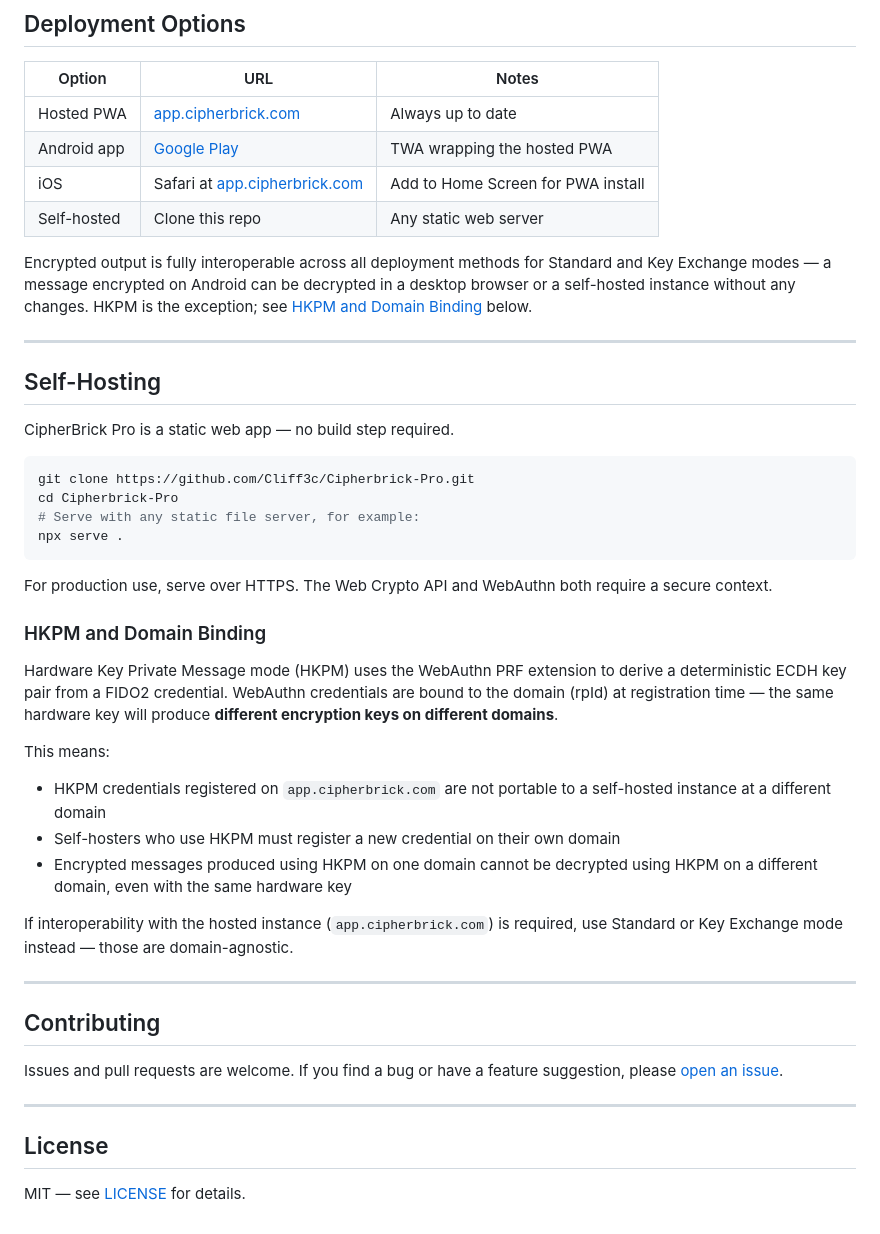
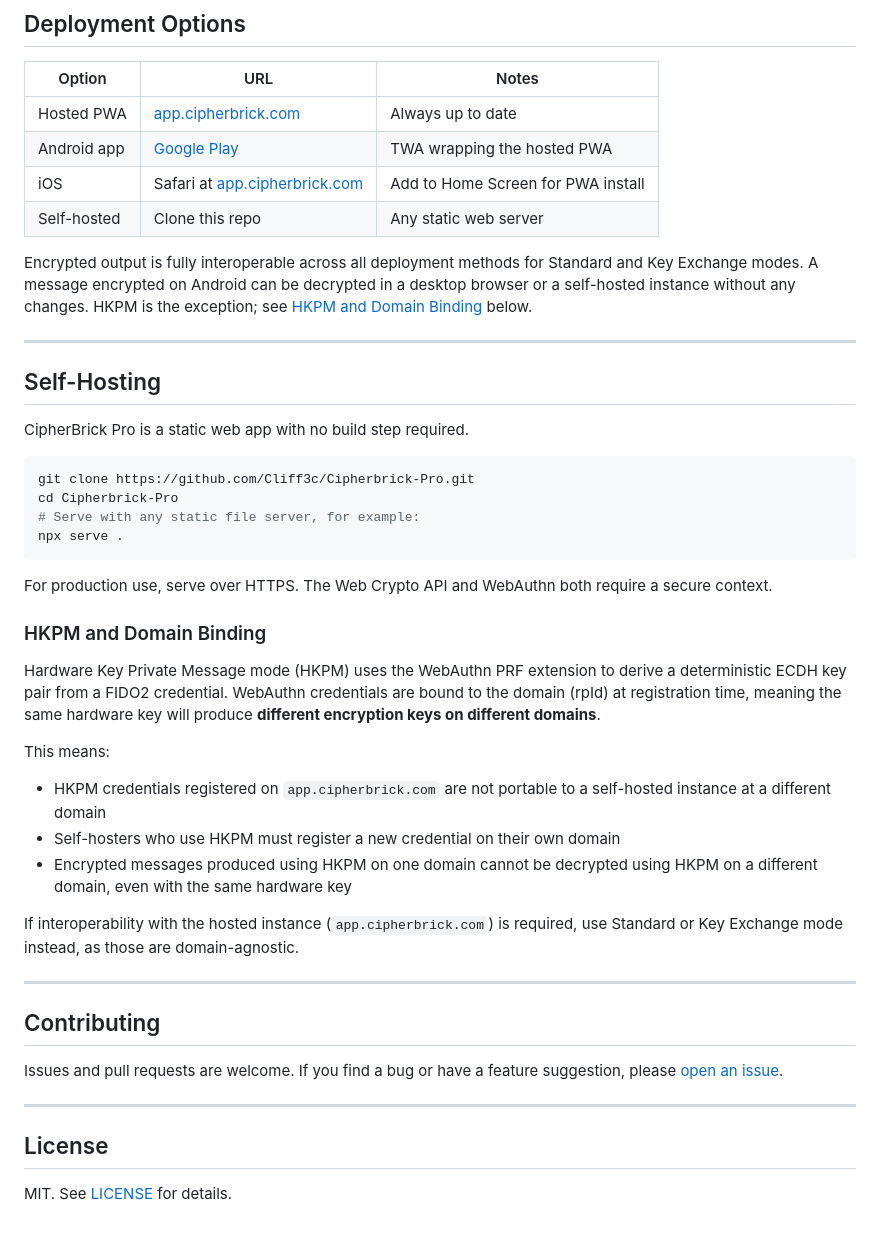
Before and after one commit to Cliff3c/Cipherbrick-Pro, a Markdown page: README.md, the part around one of its changes. Drawn GitHub-style.

````diff
--- a/README.md
+++ b/README.md
@@ -82,13 +81,13 @@ HKPM supports both **hardware security keys** (e.g. YubiKey 5 series) and **pass
 | iOS | Safari at [app.cipherbrick.com](https://app.cipherbrick.com) | Add to Home Screen for PWA install |
 | Self-hosted | Clone this repo | Any static web server |
 
-Encrypted output is fully interoperable across all deployment methods for Standard and Key Exchange modes — a message encrypted on Android can be decrypted in a desktop browser or a self-hosted instance without any changes. HKPM is the exception; see [HKPM and Domain Binding](#hkpm-and-domain-binding) below.
+Encrypted output is fully interoperable across all deployment methods for Standard and Key Exchange modes. A message encrypted on Android can be decrypted in a desktop browser or a self-hosted instance without any changes. HKPM is the exception; see [HKPM and Domain Binding](#hkpm-and-domain-binding) below.
 
 ---
 
 ## Self-Hosting
 
-CipherBrick Pro is a static web app — no build step required.
+CipherBrick Pro is a static web app with no build step required.
 
 ```bash
 git clone https://github.com/Cliff3c/Cipherbrick-Pro.git
@@ -101,14 +100,14 @@ For production use, serve over HTTPS. The Web Crypto API and WebAuthn both requi
 
 ### HKPM and Domain Binding
 
-Hardware Key Private Message mode (HKPM) uses the WebAuthn PRF extension to derive a deterministic ECDH key pair from a FIDO2 credential. WebAuthn credentials are bound to the domain (rpId) at registration time — the same hardware key will produce **different encryption keys on different domains**.
+Hardware Key Private Message mode (HKPM) uses the WebAuthn PRF extension to derive a deterministic ECDH key pair from a FIDO2 credential. WebAuthn credentials are bound to the domain (rpId) at registration time, meaning the same hardware key will produce **different encryption keys on different domains**.
 
 This means:
 - HKPM credentials registered on `app.cipherbrick.com` are not portable to a self-hosted instance at a different domain
 - Self-hosters who use HKPM must register a new credential on their own domain
 - Encrypted messages produced using HKPM on one domain cannot be decrypted using HKPM on a different domain, even with the same hardware key
 
-If interoperability with the hosted instance (`app.cipherbrick.com`) is required, use Standard or Key Exchange mode instead — those are domain-agnostic.
+If interoperability with the hosted instance (`app.cipherbrick.com`) is required, use Standard or Key Exchange mode instead, as those are domain-agnostic.
 
 ---
 
@@ -120,4 +119,4 @@ Issues and pull requests are welcome. If you find a bug or have a feature sugges
 
 ## License
 
-MIT — see [LICENSE](LICENSE) for details.
+MIT. See [LICENSE](LICENSE) for details.
````
Also changed, not shown: other parts of README.md (+15 -16 lines).
